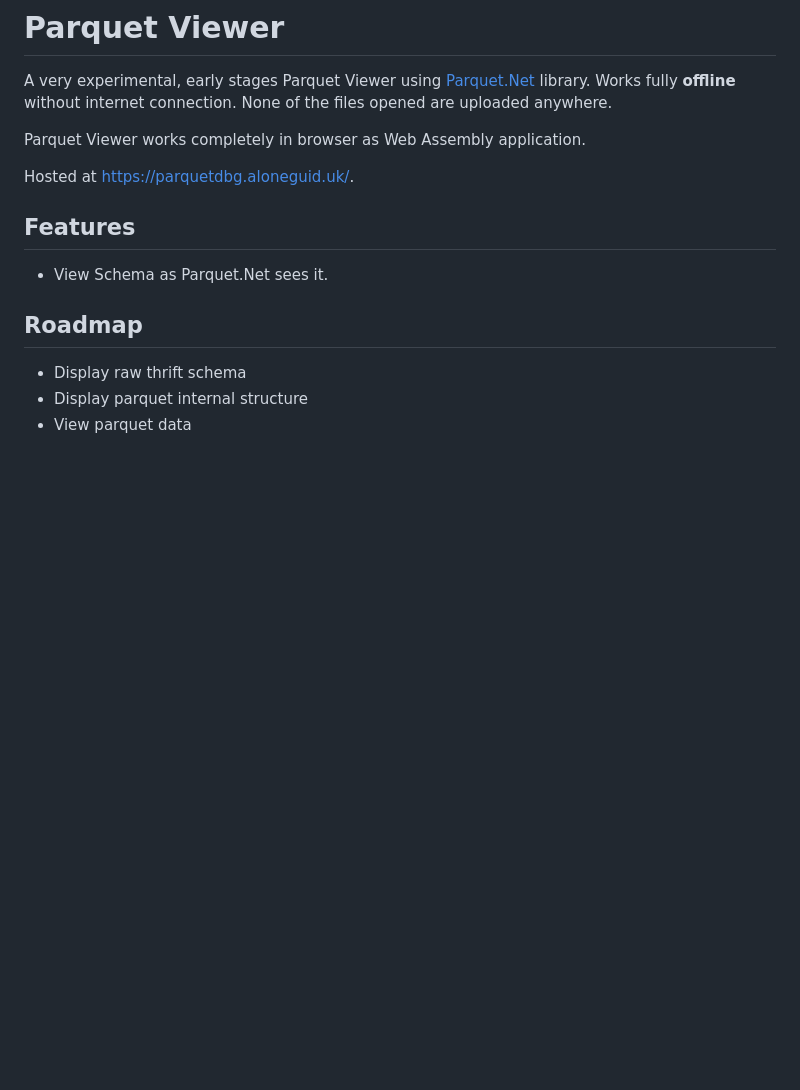
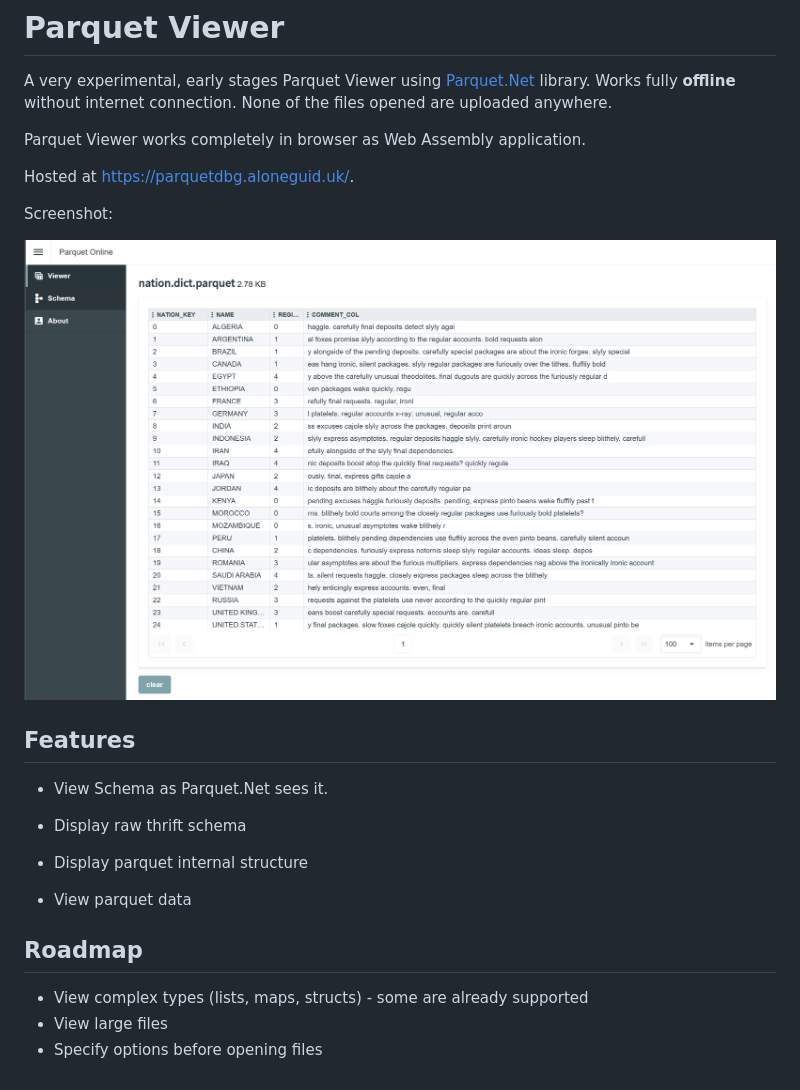
Before and after one commit to aloneguid/parquet-online, a Markdown page: README.md, the part around the change. Drawn GitHub-style; pictures changed too: docs/banner.png (added); blank space fills up the shorter version.

```diff
--- a/README.md
+++ b/README.md
@@ -5,12 +5,20 @@ Parquet Viewer works completely in browser as Web Assembly application.
 
 Hosted at https://parquetdbg.aloneguid.uk/.
 
+Screenshot:
+
+![](docs/banner.png)
+
 ## Features
 
 - View Schema as Parquet.Net sees it.
 
-## Roadmap
-
 - Display raw thrift schema
 - Display parquet internal structure
 - View parquet data
+
+## Roadmap
+
+- View complex types (lists, maps, structs) - some are already supported
+- View large files
+- Specify options before opening files
```
Also changed, not shown: 5 other files.
